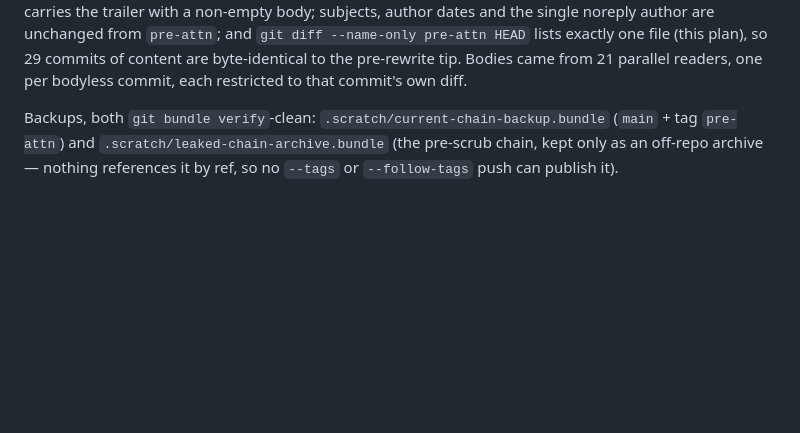
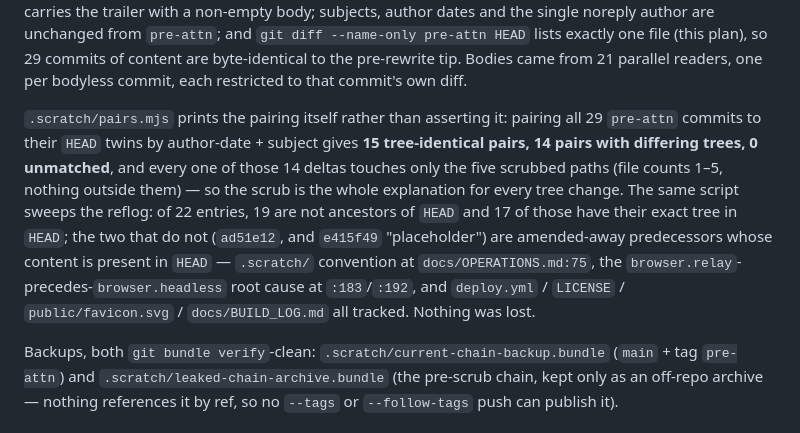
Before and after one commit to VestigeClub/hedgefoundry, a Markdown page: .omp/plans/2026-08-27-game-completion.md, the part around the change. Rendered like a GitHub page; blank space fills up the shorter version.

Commit message:
docs(plan): print the rewrite pairing audit instead of asserting it
The anti-drop claim rested on a six-commit spot check. .scratch/pairs.mjs now pairs all 29 pre-attn commits with their HEAD twins by author-date plus subject and prints the result: 15 tree-identical pairs, 14 pairs with differing trees, 0 unmatched, and every one of the 14 deltas confined to the five scrubbed paths (1-5 files each, nothing outside). The six previously spot-checked commits are provably in the tree-identical set - intersection with the differing set is 0.

Same script sweeps the reflog: 22 entries, 19 not ancestors of HEAD, 17 with an exact tree in HEAD. The two exceptions, ad51e12 and e415f49 "placeholder", are amended-away predecessors whose content is tracked in HEAD (OPERATIONS.md:75 and :183/:192, deploy.yml, LICENSE, favicon, BUILD_LOG), so nothing was lost to the rewrite.

Assisted-by: AI coding agent (Oh My Pi CLI)

```diff
--- a/.omp/plans/2026-08-27-game-completion.md
+++ b/.omp/plans/2026-08-27-game-completion.md
@@ -62,6 +62,16 @@ added after the pass — carries the trailer with a non-empty body; subjects, au
 single noreply author are unchanged from `pre-attn`; and `git diff --name-only pre-attn HEAD` lists
 exactly one file (this plan), so 29 commits of content are byte-identical to the pre-rewrite tip.
 Bodies came from 21 parallel readers, one per bodyless commit, each restricted to that commit's own diff.
+
+`.scratch/pairs.mjs` prints the pairing itself rather than asserting it: pairing all 29 `pre-attn`
+commits to their `HEAD` twins by author-date + subject gives **15 tree-identical pairs, 14 pairs with
+differing trees, 0 unmatched**, and every one of those 14 deltas touches only the five scrubbed paths
+(file counts 1–5, nothing outside them) — so the scrub is the whole explanation for every tree change.
+The same script sweeps the reflog: of 22 entries, 19 are not ancestors of `HEAD` and 17 of those have
+their exact tree in `HEAD`; the two that do not (`ad51e12`, and `e415f49` "placeholder") are
+amended-away predecessors whose content is present in `HEAD` — `.scratch/` convention at
+`docs/OPERATIONS.md:75`, the `browser.relay`-precedes-`browser.headless` root cause at `:183`/`:192`,
+and `deploy.yml` / `LICENSE` / `public/favicon.svg` / `docs/BUILD_LOG.md` all tracked. Nothing was lost.
 
 Backups, both `git bundle verify`-clean: `.scratch/current-chain-backup.bundle` (`main` + tag
 `pre-attn`) and `.scratch/leaked-chain-archive.bundle` (the pre-scrub chain, kept only as an
```
